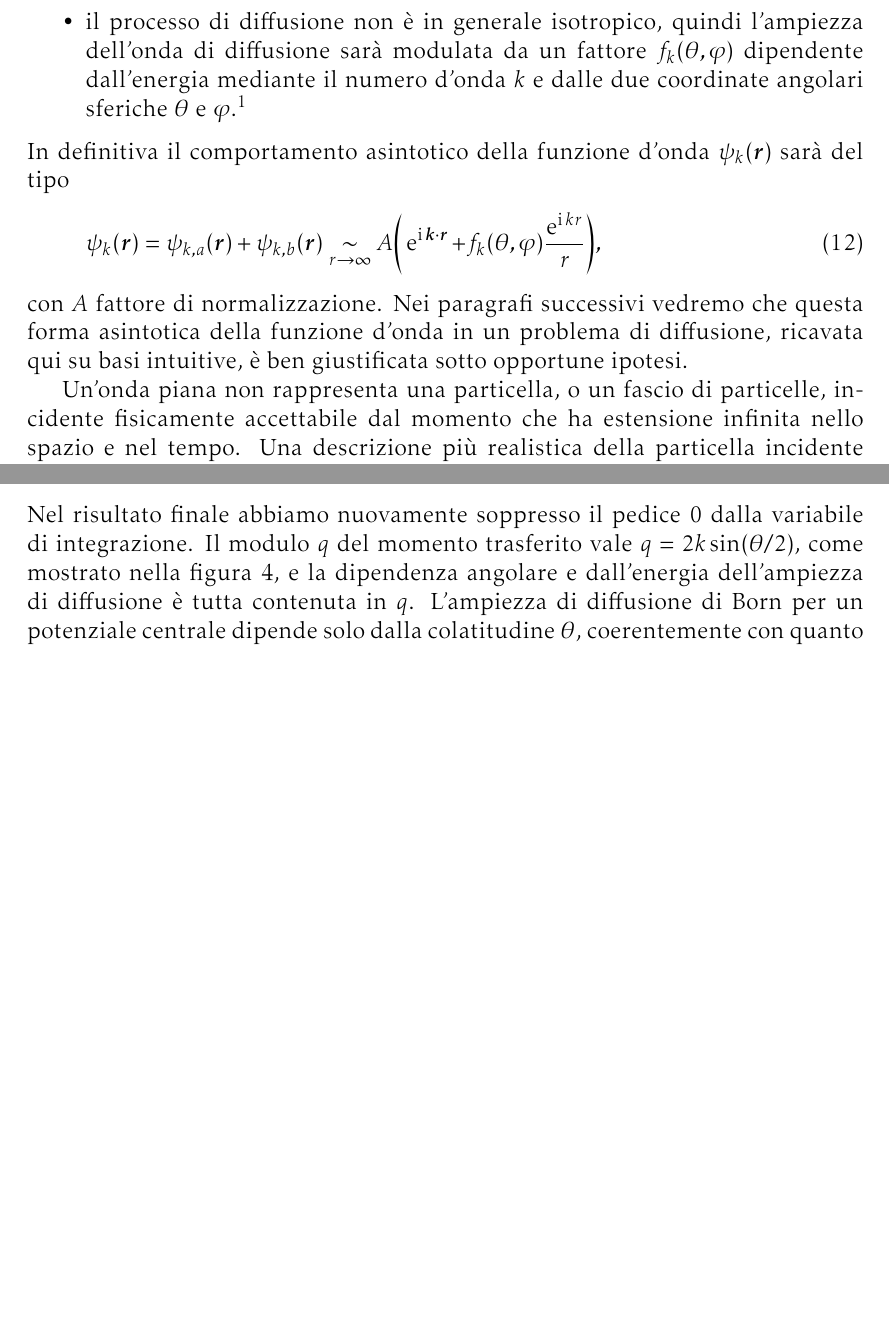
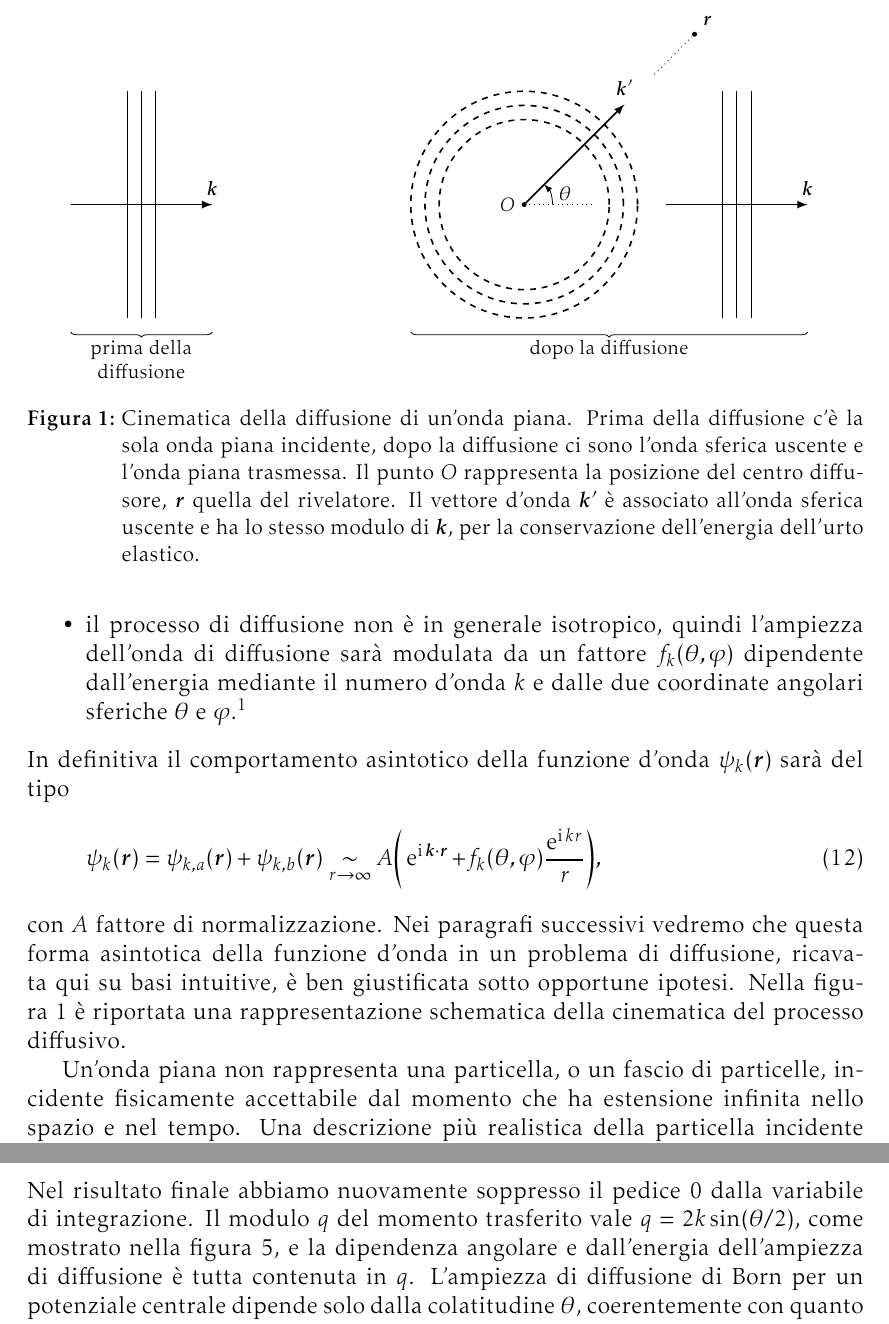
Before and after one commit to giordano/diffusione-mq, a LaTeX document (diffusione.tex): two parts of pages 5 and 19 of 28 before the commit and two parts of pages 5 and 19 of 29 after it, joined at a grey line, cut at the place of the change, the shorter picture padded with empty space. Compiled offline with pdfLaTeX.

Commit message:
aggiungo figura sulla cinematica della diffusione

```diff
--- a/diffusione.tex
+++ b/diffusione.tex
@@ -16,7 +16,7 @@
 \usepackage{bm} % per i vettori: \bm{x}
 \usepackage{hyperref}
 
-\usetikzlibrary{calc,decorations.markings}
+\usetikzlibrary{calc,decorations.markings,decorations.pathreplacing}
 
 % impostazioni per il pacchetto `hyperref'. Per l'elenco di tutte le opzioni del
 % documento consulta il manuale: `texdoc hyperref'
@@ -314,6 +314,50 @@ comportamento asintotico, vale a dire per grandi valori di $r$:
     iniziale e finale, vedi per esempio
     l'equazione~\eqref{eq:ampiezza-generale}.}
 \end{itemize}
+\begin{figure}
+  \centering
+  \begin{tikzpicture}[font=\footnotesize]
+    % onda piana prima della diffusione.  L'argomento del comando è il nome del
+    % nodo (oppure le coordinate senza `()') in cui c'è la coda del vettore k
+    \newcommand{\ondapiana}[1]{
+      \foreach \x in {1, 1.25, 1.5}
+        \draw ($(#1) + (\x,2)$) -- ++(0,-4);
+      \draw[thick,-latex] (#1) -- ++(2.5,0) node[above] {$\bm{k}$};}
+
+    %% prima della diffusione
+    \coordinate (A) at (0,0); % inizio vettore k prima della diffusione
+    \ondapiana{A} % onda piana
+    \draw[decoration={brace,mirror},decorate] ($(A) - (0,2.25)$)
+      -- node[below,align=center] {prima della \\ diffusione} ++(2.5,0);
+
+    %% dopo la diffusione
+    % onde sferiche
+    \coordinate (B) at ($(A) + (8,0)$); % centro onde sferiche
+    \foreach \x in {1.5, 1.75, 2} % onde sferiche
+      \draw[dashed,thick] (B) circle (\x);
+    \draw[thick,-latex] (B) node[left] {$O$} --
+      ++($cos(45)*(2.5,0) + sin(45)*(0,2.5)$) node[above] {$\bm{k}'$};
+    \draw[dotted] (B) node[dot] {} -- ++(1.25,0);
+    \draw[-latex] ($(B) + (0.5,0)$) to[out=90,in=-45] node[right]
+      {$\theta$} ($(B) + cos(45)*(0.5,0) + sin(45)*(0,0.5)$);
+    \draw[dotted] ($(B) + cos(45)*(3.25,0) + sin(45)*(0,3.25)$) --
+      ++($cos(45)*(1,0) + sin(45)*(0,1)$)
+      node[above right] {$\bm{r}$} node[dot] {};
+
+    % onda piana
+    \coordinate (C) at ($(B) + (2.5,0)$); % inizio vettore k
+    \ondapiana{C} % onda piana
+    \draw[decoration={brace,mirror},decorate] ($(B) - (2,2.25)$) --
+      node[below,align=center] {dopo la diffusione} ($(C) + (2.5,-2.25)$);
+  \end{tikzpicture}
+  \caption{Cinematica della diffusione di un'onda piana.  Prima della diffusione
+    c'è la sola onda piana incidente, dopo la diffusione ci sono l'onda sferica
+    uscente e l'onda piana trasmessa.  Il punto $O$ rappresenta la posizione del
+    centro diffusore, $\bm{r}$ quella del rivelatore.  Il vettore d'onda
+    $\bm{k}'$ è associato all'onda sferica uscente e ha lo stesso modulo di
+    $\bm{k}$, per la conservazione dell'energia dell'urto elastico.}
+  \label{fig:cin-diffusione}
+\end{figure}
 In definitiva il comportamento asintotico della funzione d'onda
 $\psi_{k}(\bm{r})$ sarà del tipo
 \begin{equation}
@@ -324,9 +368,9 @@ $\psi_{k}(\bm{r})$ sarà del tipo
 \end{equation}
 con $A$ fattore di normalizzazione.  Nei paragrafi successivi vedremo che questa
 forma asintotica della funzione d'onda in un problema di diffusione, ricavata
-qui su basi intuitive, è ben giustificata sotto opportune ipotesi.
-% TODO: figura 8.1, pagina 348, del Gottfried oppure la prima figura del
-% Sakurai, più difficile da realizzare ma più significativa.
+qui su basi intuitive, è ben giustificata sotto opportune ipotesi.  Nella
+figura~\ref{fig:cin-diffusione} è riportata una rappresentazione schematica
+della cinematica del processo diffusivo.
 
 Un'onda piana non rappresenta una particella, o un fascio di particelle,
 incidente fisicamente accettabile dal momento che ha estensione infinita nello
```
